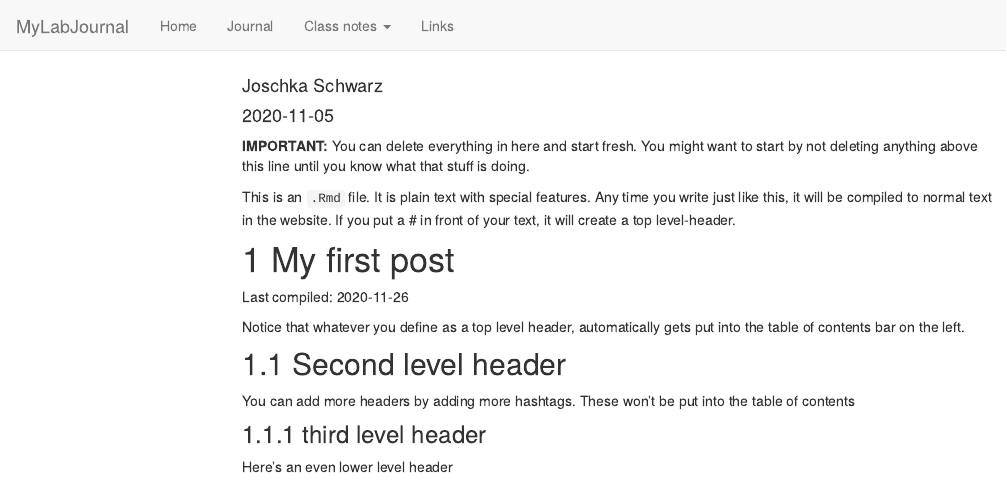
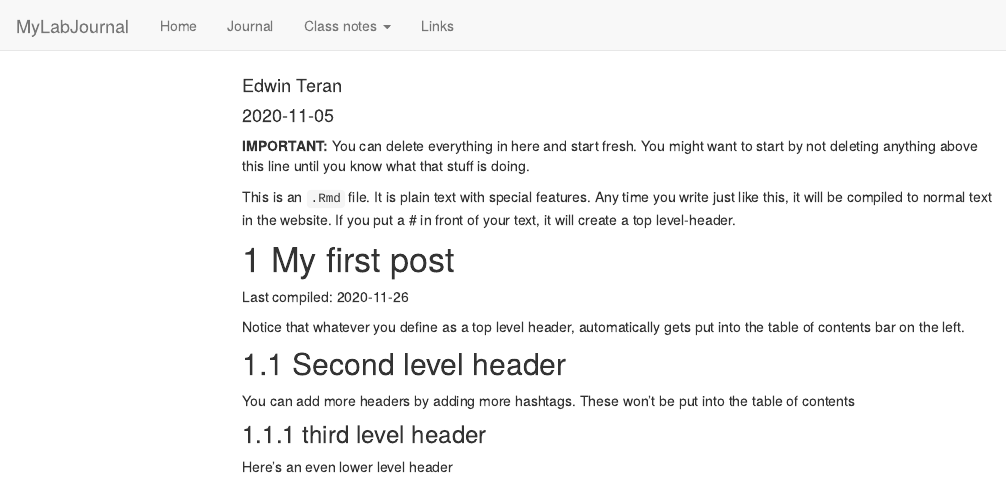
Before and after one commit to TUHHStartupEngineers-Classroom/ws20-business-data-science-basics---lab-journal-EdwinTeran, an R Markdown document (journal.Rmd): the page in a window 1100 px wide, from its top. Rendered offline with R 4.5, knitr and Pandoc, with nearby package versions; code that draws random numbers runs with fixed seeds of ours; menus at the side of the page are left out.

Commit message:
New Author Name

```diff
--- a/journal.Rmd
+++ b/journal.Rmd
@@ -1,6 +1,6 @@
 ---
 title: "Journal (reproducible report)"
-author: "Joschka Schwarz"
+author: "Edwin Teran"
 date: "2020-11-05"
 output:
   html_document:
```
Also changed, not shown: journal_files/figure-html/unnamed-chunk-1-1.png, testfile.rds, 6 other files.
